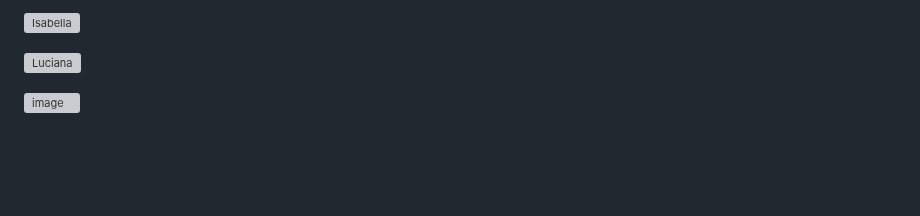
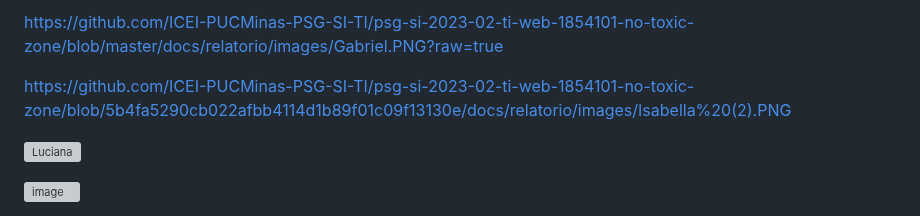
Before and after one commit to ICEI-PUCMinas-PSG-SI-TI/psg-si-2023-02-ti-web-1854101-site-de-jogos, a Markdown page: docs/relatorio/Relatorio Tecnico - TEMPLATE.md, the part around one of its changes. Drawn GitHub-style; blank space fills up the shorter version; grey boxes are pictures that could not be loaded.

```diff
--- a/docs/relatorio/Relatorio Tecnico - TEMPLATE.md
+++ b/docs/relatorio/Relatorio Tecnico - TEMPLATE.md
@@ -70,5 +69,7 @@ Como objetivos específicos, podemos ressaltar:
 
-![Isabella](https://github.com/ICEI-PUCMinas-PSG-SI-TI/psg-si-2023-02-ti-web-1854101-no-toxic-zone/assets/144810624/9f64f5ac-c983-4a6d-800f-8280b0a007b9)
+https://github.com/ICEI-PUCMinas-PSG-SI-TI/psg-si-2023-02-ti-web-1854101-no-toxic-zone/blob/master/docs/relatorio/images/Gabriel.PNG?raw=true
+
+https://github.com/ICEI-PUCMinas-PSG-SI-TI/psg-si-2023-02-ti-web-1854101-no-toxic-zone/blob/5b4fa5290cb022afbb4114d1b89f01c09f13130e/docs/relatorio/images/Isabella%20(2).PNG
 
 ![Luciana](https://github.com/ICEI-PUCMinas-PSG-SI-TI/psg-si-2023-02-ti-web-1854101-no-toxic-zone/assets/144810624/d8b14164-0b8d-4452-ac89-118d4282f587)
 
```
Also changed, not shown: other parts of docs/relatorio/Relatorio Tecnico - TEMPLATE.md (+0 -1 lines).
